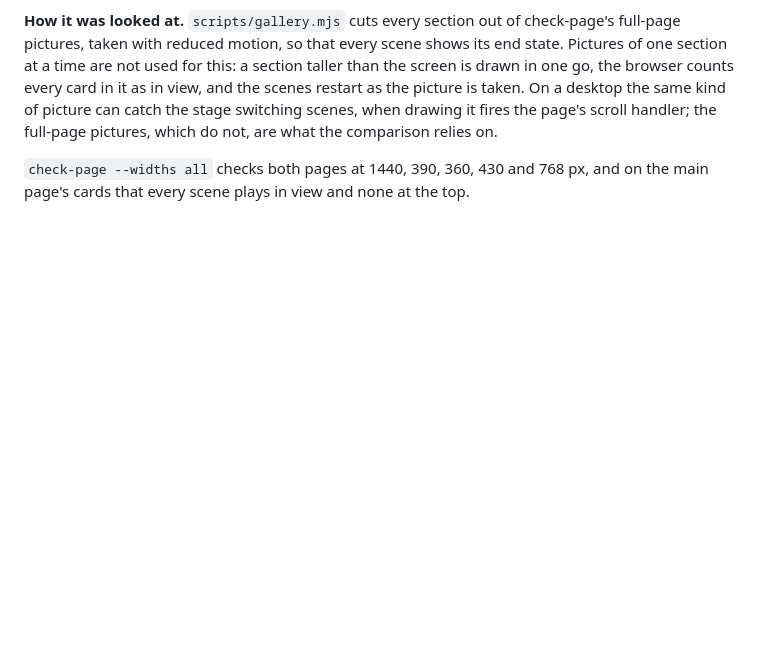
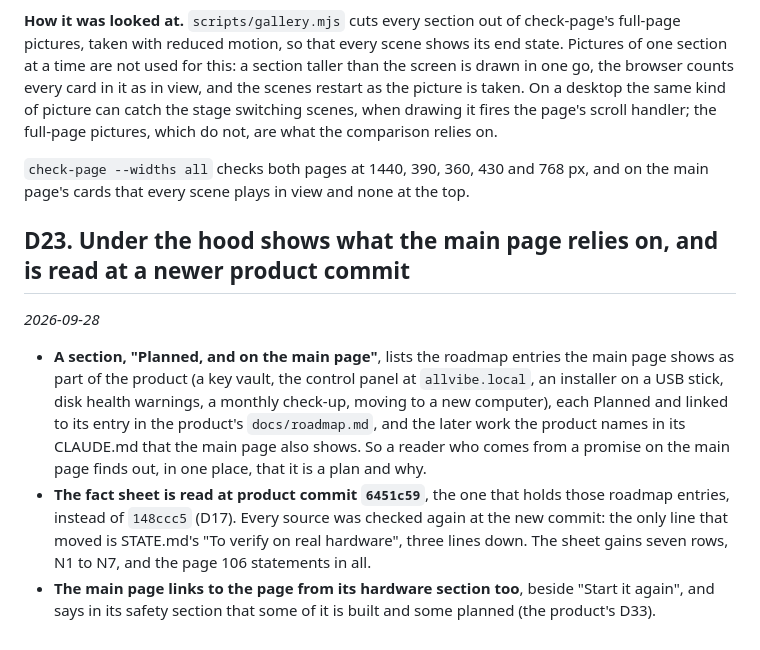
Before and after one commit to allvibenocry/website, a Markdown page: DECISIONS.md, the part around the change. Drawn GitHub-style; blank space fills up the shorter version.

```diff
--- a/DECISIONS.md
+++ b/DECISIONS.md
@@ -657,3 +657,23 @@ not, are what the comparison relies on.
 `check-page --widths all` checks both pages at 1440, 390, 360, 430 and 768 px,
 and on the main page's cards that every scene plays in view and none at the
 top.
+
+## D23. Under the hood shows what the main page relies on, and is read at a newer product commit
+
+*2026-09-28*
+
+- **A section, "Planned, and on the main page"**, lists the roadmap entries the
+  main page shows as part of the product (a key vault, the control panel at
+  `allvibe.local`, an installer on a USB stick, disk health warnings, a monthly
+  check-up, moving to a new computer), each Planned and linked to its entry in
+  the product's `docs/roadmap.md`, and the later work the product names in its
+  CLAUDE.md that the main page also shows. So a reader who comes from a promise
+  on the main page finds out, in one place, that it is a plan and why.
+- **The fact sheet is read at product commit `6451c59`**, the one that holds
+  those roadmap entries, instead of `148ccc5` (D17). Every source was checked
+  again at the new commit: the only line that moved is STATE.md's "To verify on
+  real hardware", three lines down. The sheet gains seven rows, N1 to N7, and
+  the page 106 statements in all.
+- **The main page links to the page from its hardware section too**, beside
+  "Start it again", and says in its safety section that some of it is built and
+  some planned (the product's D33).
```
Also changed, not shown: STATE.md (+85 -83 lines).
